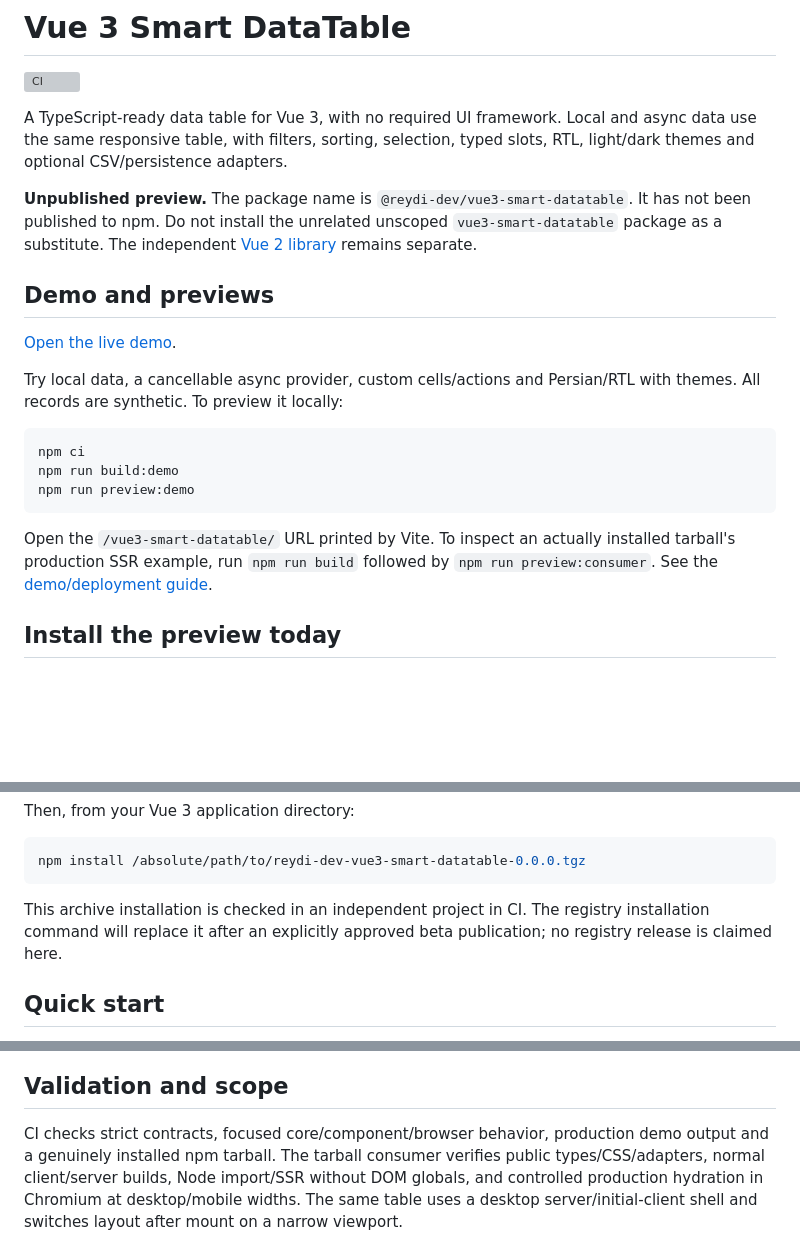
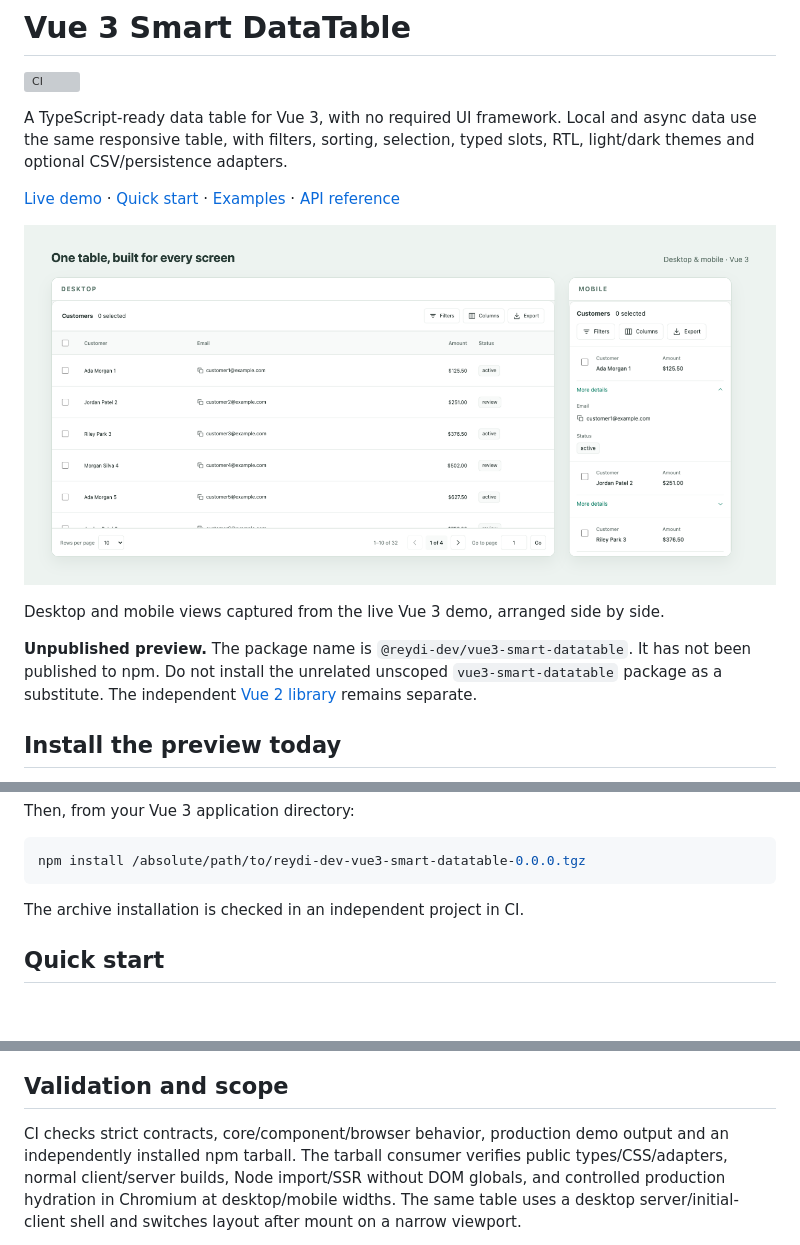
Before and after one commit to reydi-dev/vue3-smart-datatable, a Markdown page: README.md, 3 parts joined by grey strips. GitHub-like rendering; pictures changed too: docs/media/responsive-preview.png (added); blank space fills up the shorter version; grey boxes are pictures that could not be loaded.

Commit message:
docs: bring responsive preview to the top of the README (#25)
* docs: add responsive preview from live demo

* docs: put the responsive preview first and streamline README

````diff
--- a/README.md
+++ b/README.md
@@ -6,28 +6,16 @@ A TypeScript-ready data table for Vue 3, with no required UI framework. Local an
 async data use the same responsive table, with filters, sorting, selection, typed
 slots, RTL, light/dark themes and optional CSV/persistence adapters.
 
+[Live demo](https://reydi-dev.github.io/vue3-smart-datatable/) · [Quick start](#quick-start) · [Examples](#examples) · [API reference](https://github.com/reydi-dev/vue3-smart-datatable/blob/main/docs/api.md)
+
+[![Vue 3 data table on desktop and mobile](https://raw.githubusercontent.com/reydi-dev/vue3-smart-datatable/80f76a00a5f45b4e01167afd5d8cf69b9b19bef5/docs/media/responsive-preview.png)](https://reydi-dev.github.io/vue3-smart-datatable/)
+
+Desktop and mobile views captured from the live Vue 3 demo, arranged side by side.
+
 **Unpublished preview.** The package name is `@reydi-dev/vue3-smart-datatable`.
 It has not been published to npm. Do not install the unrelated unscoped
 `vue3-smart-datatable` package as a substitute. The independent
 [Vue 2 library](https://github.com/reydi-dev/vue2-smart-datatable) remains separate.
-
-## Demo and previews
-
-[Open the live demo](https://reydi-dev.github.io/vue3-smart-datatable/).
-
-Try local data, a cancellable async provider, custom cells/actions and
-Persian/RTL with themes. All records are synthetic. To preview it locally:
-
-```sh
-npm ci
-npm run build:demo
-npm run preview:demo
-```
-
-Open the `/vue3-smart-datatable/` URL printed by Vite. To inspect an actually
-installed tarball's production SSR example, run `npm run build` followed by
-`npm run preview:consumer`. See the
-[demo/deployment guide](https://github.com/reydi-dev/vue3-smart-datatable/blob/main/docs/demo.md).
 
 ## Install the preview today
 
@@ -50,9 +38,7 @@ Then, from your Vue 3 application directory:
 npm install /absolute/path/to/reydi-dev-vue3-smart-datatable-0.0.0.tgz
 ```
 
-This archive installation is checked in an independent project in CI. The
-registry installation command will replace it after an explicitly approved beta
-publication; no registry release is claimed here.
+The archive installation is checked in an independent project in CI.
 
 ## Quick start
 
@@ -135,7 +110,7 @@ demo. They are not mockups or captures of the Vue 2 repository.
 ## Validation and scope
 
-CI checks strict contracts, focused core/component/browser behavior, production
-demo output and a genuinely installed npm tarball. The tarball consumer verifies
+CI checks strict contracts, core/component/browser behavior, production
+demo output and an independently installed npm tarball. The tarball consumer verifies
 public types/CSS/adapters, normal client/server builds, Node import/SSR without
 DOM globals, and controlled production hydration in Chromium at desktop/mobile
 widths. The same table uses a desktop server/initial-client shell and switches
````
Also changed, not shown: other parts of README.md (+0 -11 lines), docs/progress.md (+8 -0 lines).
